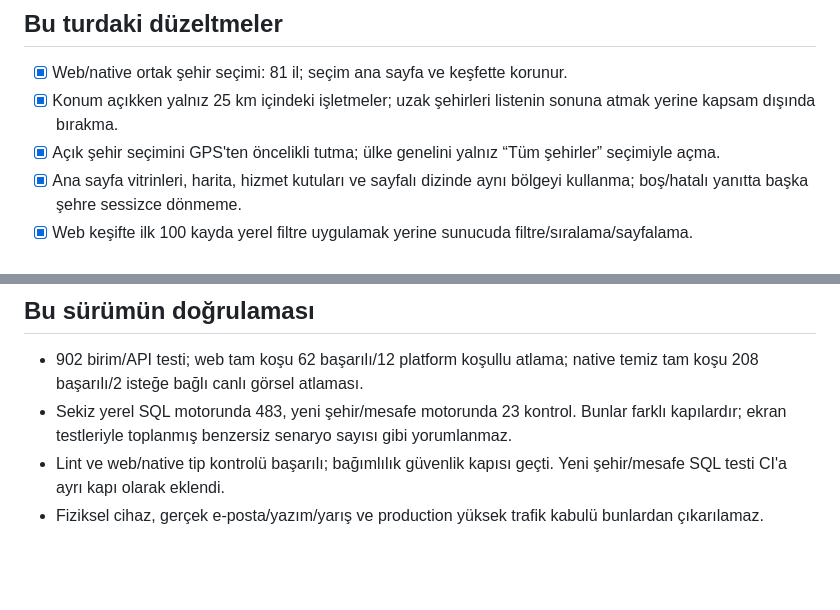
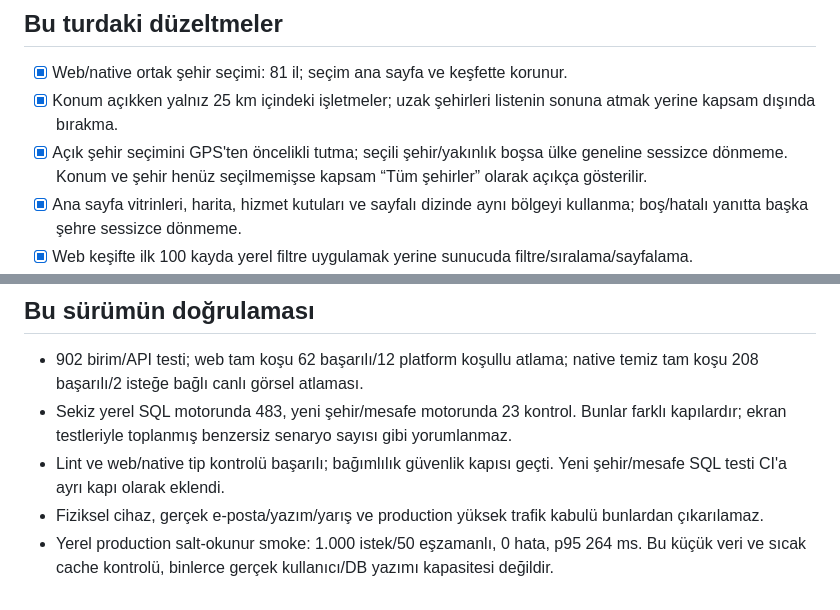
Before and after one commit to Materlayt1/salonny, a Markdown page: docs/qa-todo-2026-10-17.md, 2 parts joined by grey strips. Drawn GitHub-style; blank space fills up the shorter version.

Commit message:
docs: clarify discovery defaults and local load-test limits

```diff
--- a/docs/qa-todo-2026-10-17.md
+++ b/docs/qa-todo-2026-10-17.md
@@ -6,7 +6,7 @@
 
 - [x] Web/native ortak şehir seçimi: 81 il; seçim ana sayfa ve keşfette korunur.
 - [x] Konum açıkken yalnız 25 km içindeki işletmeler; uzak şehirleri listenin sonuna atmak yerine kapsam dışında bırakma.
-- [x] Açık şehir seçimini GPS'ten öncelikli tutma; ülke genelini yalnız “Tüm şehirler” seçimiyle açma.
+- [x] Açık şehir seçimini GPS'ten öncelikli tutma; seçili şehir/yakınlık boşsa ülke geneline sessizce dönmeme. Konum ve şehir henüz seçilmemişse kapsam “Tüm şehirler” olarak açıkça gösterilir.
 - [x] Ana sayfa vitrinleri, harita, hizmet kutuları ve sayfalı dizinde aynı bölgeyi kullanma; boş/hatalı yanıtta başka şehre sessizce dönmeme.
 - [x] Web keşifte ilk 100 kayda yerel filtre uygulamak yerine sunucuda filtre/sıralama/sayfalama.
 - [x] Fiyat/puan/şehir/mesafeyi sayfalama ve toplamdan önce uygulama; varsayılan 5.000 TL tavanını kaldırma.
@@ -62,3 +62,4 @@ Kontrollü ekran testleri gerçek müşteri/randevu/ödeme yazımı yapmaz. Ayr
 - Sekiz yerel SQL motorunda 483, yeni şehir/mesafe motorunda 23 kontrol. Bunlar farklı kapılardır; ekran testleriyle toplanmış benzersiz senaryo sayısı gibi yorumlanmaz.
 - Lint ve web/native tip kontrolü başarılı; bağımlılık güvenlik kapısı geçti. Yeni şehir/mesafe SQL testi CI'a ayrı kapı olarak eklendi.
 - Fiziksel cihaz, gerçek e-posta/yazım/yarış ve production yüksek trafik kabulü bunlardan çıkarılamaz.
+- Yerel production salt-okunur smoke: 1.000 istek/50 eşzamanlı, 0 hata, p95 264 ms. Bu küçük veri ve sıcak cache kontrolü, binlerce gerçek kullanıcı/DB yazımı kapasitesi değildir.
```
